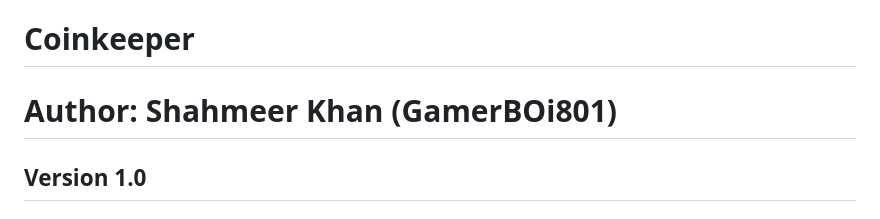
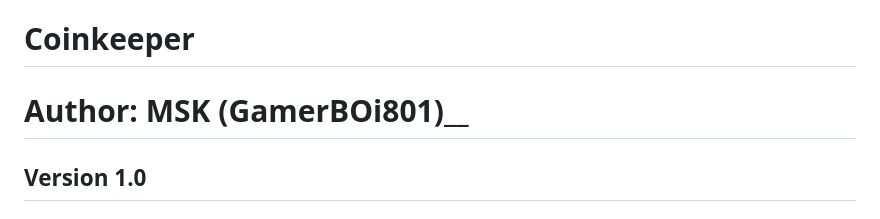
Before and after one commit to GamerBoi801/Coinkeeper, a Markdown page: README.md, the part around one of its changes. Rendered like a GitHub page.

```diff
--- a/README.md
+++ b/README.md
@@ -1,5 +1,5 @@
 # **Coinkeeper**
-# **Author:** __Shahmeer Khan (GamerBOi801)__
+# **Author:** MSK (GamerBOi801)__
 ## Version 1.0
 ## Date: 10/06/2024
 
```
Also changed, not shown: other parts of README.md (+2 -2 lines).
